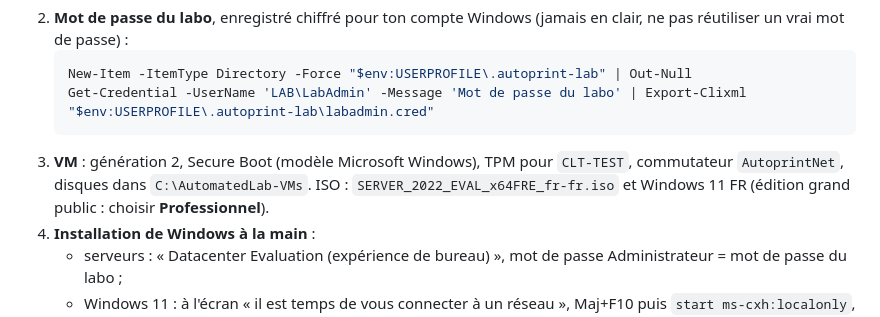
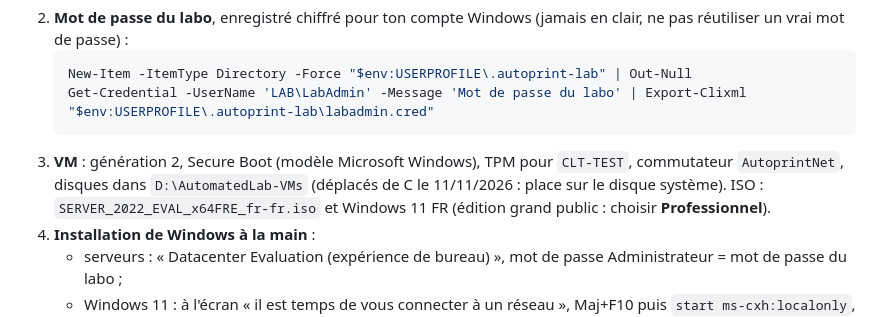
Before and after one commit to vindbrann/Autoprint, a Markdown page: tools/lab/README.md, the part around the change. GitHub-like rendering.

Commit message:
Labo : VM déplacées sur D
Co-Authored-By: Claude Opus 5.5 <noreply@anthropic.com>

````diff
--- a/tools/lab/README.md
+++ b/tools/lab/README.md
@@ -24,7 +24,7 @@ Objets AD : OU `Autoprint` (`Utilisateurs`, `Groupes`, `Comptes de service`), gr
    New-Item -ItemType Directory -Force "$env:USERPROFILE\.autoprint-lab" | Out-Null
    Get-Credential -UserName 'LAB\LabAdmin' -Message 'Mot de passe du labo' | Export-Clixml "$env:USERPROFILE\.autoprint-lab\labadmin.cred"
    ```
-3. **VM** : génération 2, Secure Boot (modèle Microsoft Windows), TPM pour `CLT-TEST`, commutateur `AutoprintNet`, disques dans `C:\AutomatedLab-VMs`. ISO : `SERVER_2022_EVAL_x64FRE_fr-fr.iso` et Windows 11 FR (édition grand public : choisir **Professionnel**).
+3. **VM** : génération 2, Secure Boot (modèle Microsoft Windows), TPM pour `CLT-TEST`, commutateur `AutoprintNet`, disques dans `D:\AutomatedLab-VMs` (déplacés de C le 11/11/2026 : place sur le disque système). ISO : `SERVER_2022_EVAL_x64FRE_fr-fr.iso` et Windows 11 FR (édition grand public : choisir **Professionnel**).
 4. **Installation de Windows à la main** :
    - serveurs : « Datacenter Evaluation (expérience de bureau) », mot de passe Administrateur = mot de passe du labo ;
    - Windows 11 : à l'écran « il est temps de vous connecter à un réseau », Maj+F10 puis `start ms-cxh:localonly`, compte local `LabAdmin` avec le mot de passe du labo.
````
